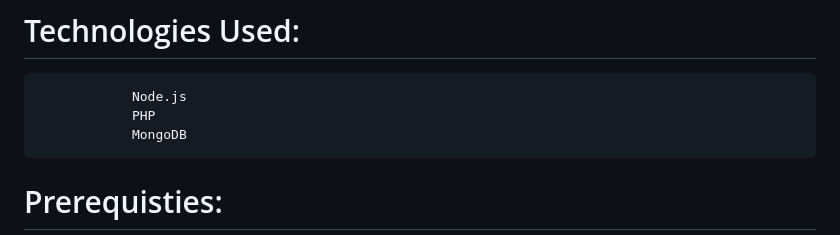
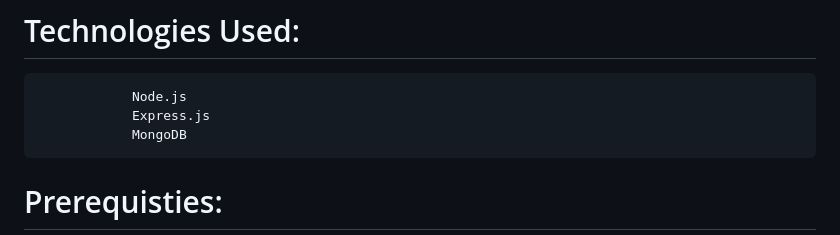
Before and after one commit to Krithi9786/Museum-Register, a Markdown page: README.md, the part around the change. GitHub-like rendering.

```diff
--- a/README.md
+++ b/README.md
@@ -5,7 +5,7 @@ Users can register and then book the tickets for the Museum, make payments, etc.
 
 # Technologies Used:
                 Node.js
-                PHP
+                Express.js
                 MongoDB
 
 # Prerequisties:
```
